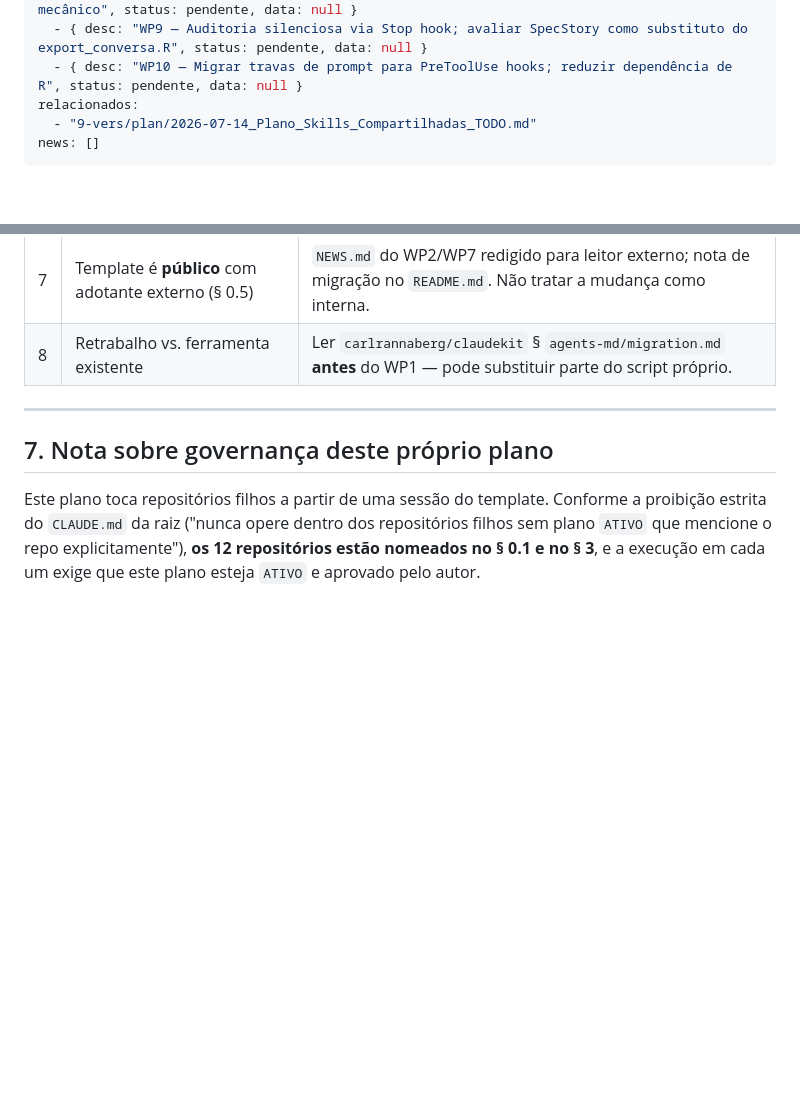
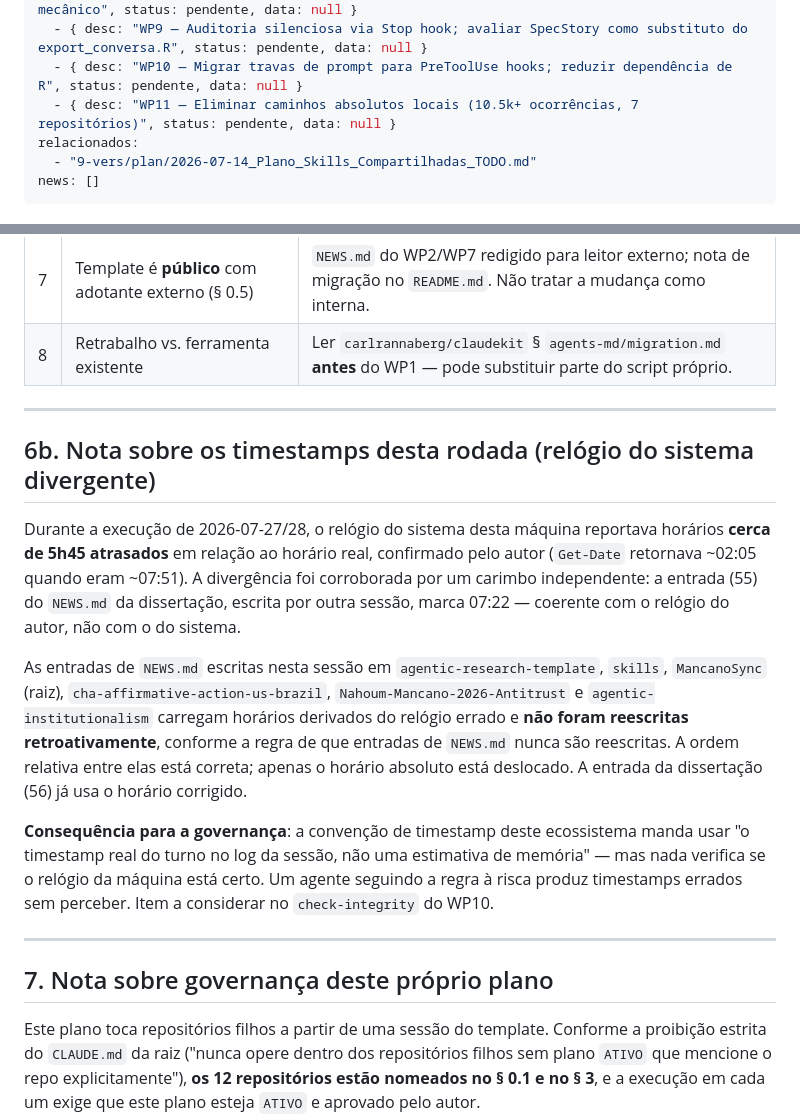
Before and after one commit to mancano-tales/agentic-research-template, a Markdown page: 9-vers/plan/2026-07-27_Plano_Migracao_AGENTS-md_e_Indirecao_Governanca.md, 2 parts joined by grey strips. Drawn GitHub-style; blank space fills up the shorter version.

```diff
--- a/9-vers/plan/2026-07-27_Plano_Migracao_AGENTS-md_e_Indirecao_Governanca.md
+++ b/9-vers/plan/2026-07-27_Plano_Migracao_AGENTS-md_e_Indirecao_Governanca.md
@@ -21,6 +21,7 @@ tarefas:
   - { desc: "WP8 — Dois ritmos de trabalho (Fluxo Rápido vs Fluxo Arquitetural) com gatilho mecânico", status: pendente, data: null }
   - { desc: "WP9 — Auditoria silenciosa via Stop hook; avaliar SpecStory como substituto do export_conversa.R", status: pendente, data: null }
   - { desc: "WP10 — Migrar travas de prompt para PreToolUse hooks; reduzir dependência de R", status: pendente, data: null }
+  - { desc: "WP11 — Eliminar caminhos absolutos locais (10.5k+ ocorrências, 7 repositórios)", status: pendente, data: null }
 relacionados:
   - "9-vers/plan/2026-07-14_Plano_Skills_Compartilhadas_TODO.md"
 news: []
@@ -418,6 +450,16 @@ Cada WP é um commit isolado e revertível com `git revert`. Riscos que exigem c
 
 ---
 
+## 6b. Nota sobre os timestamps desta rodada (relógio do sistema divergente)
+
+Durante a execução de 2026-07-27/28, o relógio do sistema desta máquina reportava horários **cerca de 5h45 atrasados** em relação ao horário real, confirmado pelo autor (`Get-Date` retornava ~02:05 quando eram ~07:51). A divergência foi corroborada por um carimbo independente: a entrada (55) do `NEWS.md` da dissertação, escrita por outra sessão, marca 07:22 — coerente com o relógio do autor, não com o do sistema.
+
+As entradas de `NEWS.md` escritas nesta sessão em `agentic-research-template`, `skills`, `MancanoSync` (raiz), `cha-affirmative-action-us-brazil`, `Nahoum-Mancano-2026-Antitrust` e `agentic-institutionalism` carregam horários derivados do relógio errado e **não foram reescritas retroativamente**, conforme a regra de que entradas de `NEWS.md` nunca são reescritas. A ordem relativa entre elas está correta; apenas o horário absoluto está deslocado. A entrada da dissertação (56) já usa o horário corrigido.
+
+**Consequência para a governança**: a convenção de timestamp deste ecossistema manda usar "o timestamp real do turno no log da sessão, não uma estimativa de memória" — mas nada verifica se o relógio da máquina está certo. Um agente seguindo a regra à risca produz timestamps errados sem perceber. Item a considerar no `check-integrity` do WP10.
+
+---
+
 ## 7. Nota sobre governança deste próprio plano
 
 Este plano toca repositórios filhos a partir de uma sessão do template. Conforme a proibição estrita do `CLAUDE.md` da raiz ("nunca opere dentro dos repositórios filhos sem plano `ATIVO` que mencione o repo explicitamente"), **os 12 repositórios estão nomeados no § 0.1 e no § 3**, e a execução em cada um exige que este plano esteja `ATIVO` e aprovado pelo autor.
```
Also changed, not shown: other parts of 9-vers/plan/2026-07-27_Plano_Migracao_AGENTS-md_e_Indirecao_Governanca.md (+31 -0 lines).
